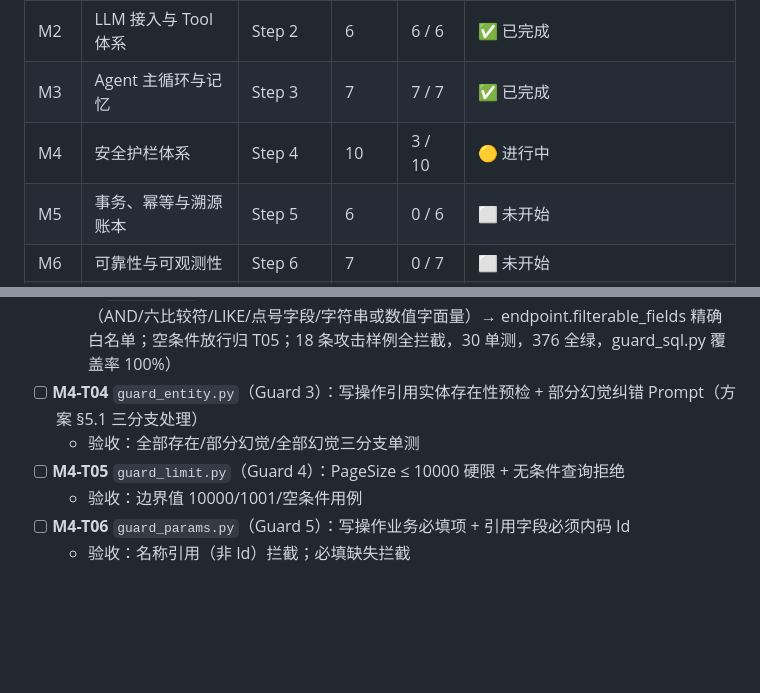
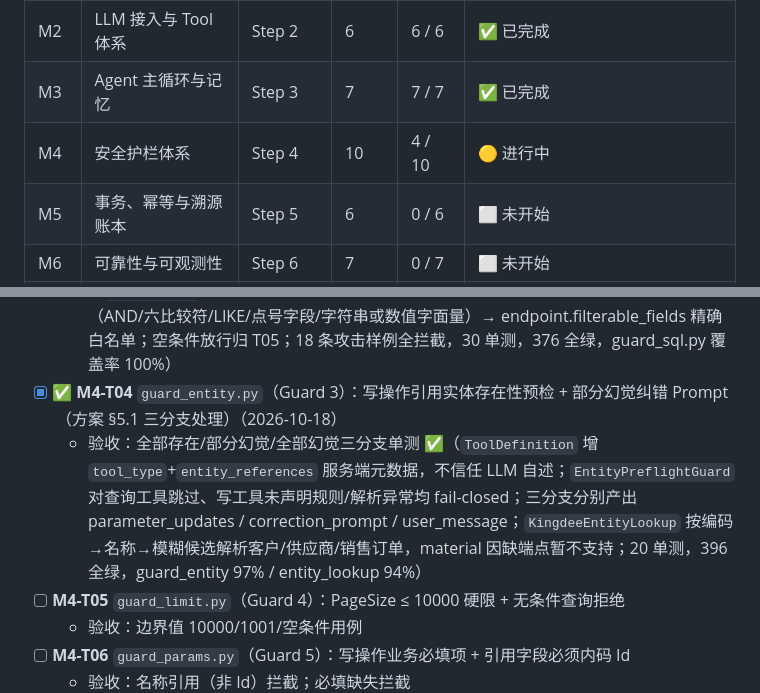
Before and after one commit to yyu-wang/kingpilot, a Markdown page: docs/开发计划.md, 2 parts joined by grey strips. Rendered like a GitHub page; blank space fills up the shorter version.

Commit message:
docs(M4-T04): 勾选实体预检卡片，M4 看板 3/10 → 4/10

```diff
--- a/docs/开发计划.md
+++ b/docs/开发计划.md
@@ -65,7 +65,7 @@
 | M1 | 金蝶适配层 | Step 1 | 8 | 7 / 8 | ✅ 已完成（T01 挂起，真凭证补验归该任务） |
 | M2 | LLM 接入与 Tool 体系 | Step 2 | 6 | 6 / 6 | ✅ 已完成 |
 | M3 | Agent 主循环与记忆 | Step 3 | 7 | 7 / 7 | ✅ 已完成 |
-| M4 | 安全护栏体系 | Step 4 | 10 | 3 / 10 | 🟡 进行中 |
+| M4 | 安全护栏体系 | Step 4 | 10 | 4 / 10 | 🟡 进行中 |
 | M5 | 事务、幂等与溯源账本 | Step 5 | 6 | 0 / 6 | ⬜ 未开始 |
 | M6 | 可靠性与可观测性 | Step 6 | 7 | 0 / 7 | ⬜ 未开始 |
 | M7 | 数据安全与成本治理 | Step 7 | 5 | 0 / 5 | ⬜ 未开始 |
@@ -488,8 +488,8 @@ KingPilotError
   - 验收：未注册 Tool、缺参、类型错均拦截 ✅（`SchemaGuard` 复用 `params_model.model_validate` 与 Schema 同源校验，未引入 jsonschema 依赖；未注册工具 detail 带 known_tools 供纠错；越界/未知参数/非法枚举一并拦截；10 单测，346 全绿，guard_schema.py 覆盖率 100%）
 - [x] ✅ **M4-T03** `guard_sql.py`（Guard 2）：FilterString AST 解析 + 危险模式黑名单 + 字段白名单（数据来自 M1 endpoints）（2026-10-18）
   - 验收：SQL 注入/全表/注释/时间盲注/恒真/UNION 样例 100% 拦截（方案 §5.1 模式集）✅（`FilterGuard` 校验组装后的 FilterString：引号掩码后跑危险模式黑名单 → 受限文法解析（AND/六比较符/LIKE/点号字段/字符串或数值字面量）→ endpoint.filterable_fields 精确白名单；空条件放行归 T05；18 条攻击样例全拦截，30 单测，376 全绿，guard_sql.py 覆盖率 100%）
-- [ ] **M4-T04** `guard_entity.py`（Guard 3）：写操作引用实体存在性预检 + 部分幻觉纠错 Prompt（方案 §5.1 三分支处理）
-  - 验收：全部存在/部分幻觉/全部幻觉三分支单测
+- [x] ✅ **M4-T04** `guard_entity.py`（Guard 3）：写操作引用实体存在性预检 + 部分幻觉纠错 Prompt（方案 §5.1 三分支处理）（2026-10-18）
+  - 验收：全部存在/部分幻觉/全部幻觉三分支单测 ✅（`ToolDefinition` 增 `tool_type`+`entity_references` 服务端元数据，不信任 LLM 自述；`EntityPreflightGuard` 对查询工具跳过、写工具未声明规则/解析异常均 fail-closed；三分支分别产出 parameter_updates / correction_prompt / user_message；`KingdeeEntityLookup` 按编码→名称→模糊候选解析客户/供应商/销售订单，material 因缺端点暂不支持；20 单测，396 全绿，guard_entity 97% / entity_lookup 94%）
 - [ ] **M4-T05** `guard_limit.py`（Guard 4）：PageSize ≤ 10000 硬限 + 无条件查询拒绝
   - 验收：边界值 10000/1001/空条件用例
 - [ ] **M4-T06** `guard_params.py`（Guard 5）：写操作业务必填项 + 引用字段必须内码 Id
```
